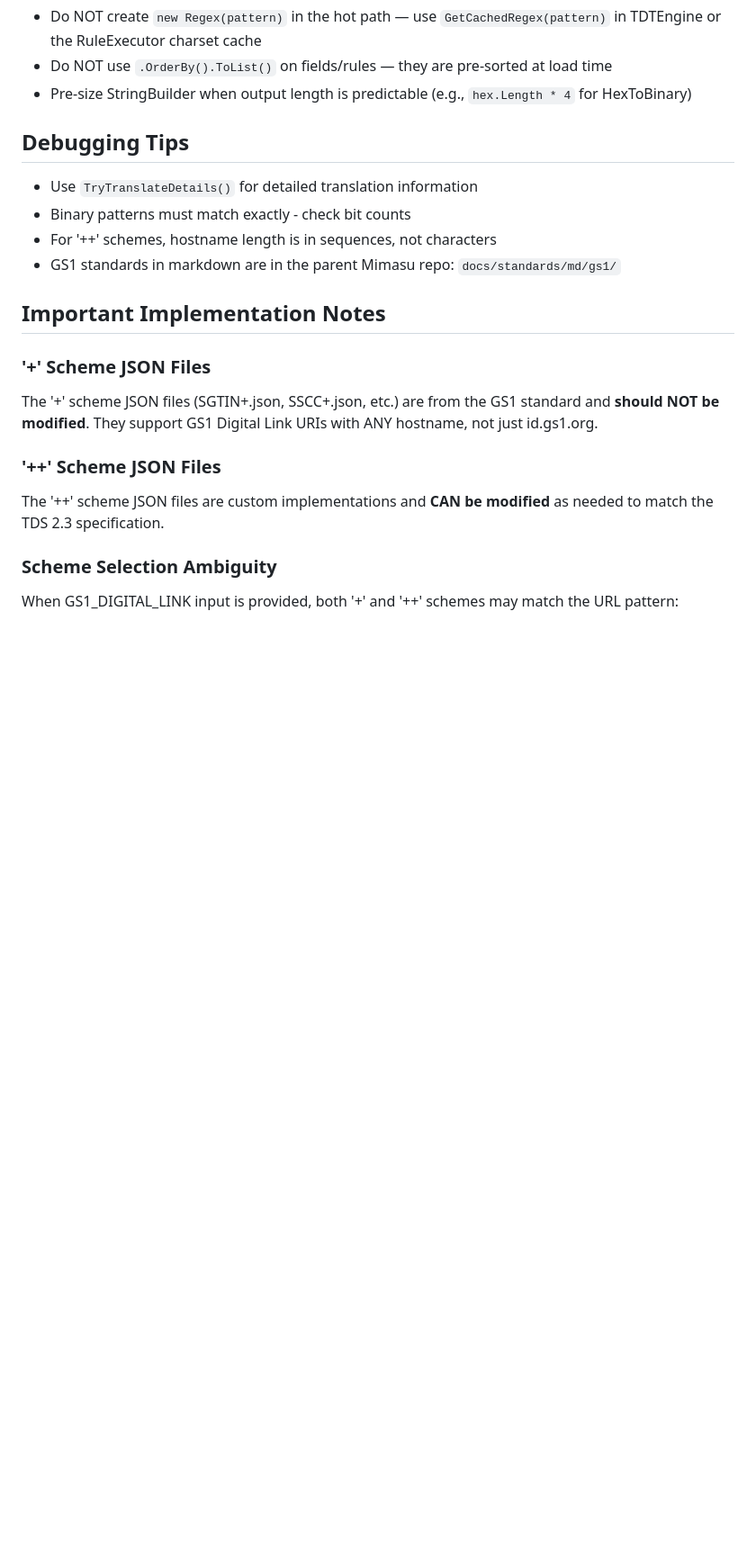
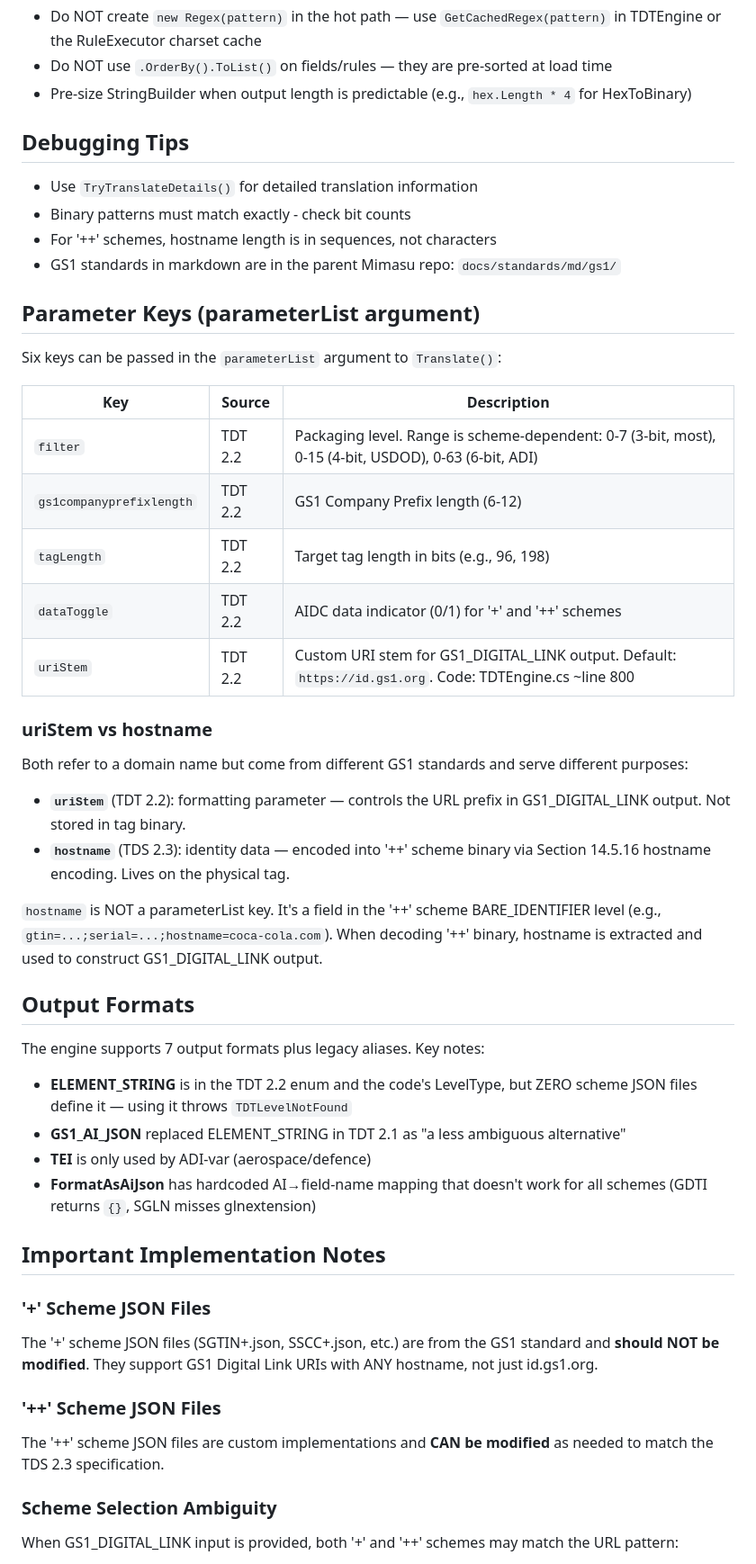
Before and after one commit to dannyhaak/TagDataTranslation, a Markdown page: CLAUDE.md, the part around the change. Shown at 90% size. GitHub-like rendering; blank space fills up the shorter version.

Commit message:
docs: add parameter keys and output formats reference to CLAUDE.md
Document all 5 parameterList keys, the uriStem vs hostname distinction,
and output format findings (ELEMENT_STRING dead, GS1_AI_JSON limitations).

Co-Authored-By: Claude Opus 4.6 <noreply@anthropic.com>

```diff
--- a/CLAUDE.md
+++ b/CLAUDE.md
@@ -278,6 +278,34 @@ Run with `dotnet run -c Release --project test/TagDataTranslation.Benchmarks`. R
 - For '++' schemes, hostname length is in sequences, not characters
 - GS1 standards in markdown are in the parent Mimasu repo: `docs/standards/md/gs1/`
 
+## Parameter Keys (parameterList argument)
+
+Six keys can be passed in the `parameterList` argument to `Translate()`:
+
+| Key | Source | Description |
+|-----|--------|-------------|
+| `filter` | TDT 2.2 | Packaging level. Range is scheme-dependent: 0-7 (3-bit, most), 0-15 (4-bit, USDOD), 0-63 (6-bit, ADI) |
+| `gs1companyprefixlength` | TDT 2.2 | GS1 Company Prefix length (6-12) |
+| `tagLength` | TDT 2.2 | Target tag length in bits (e.g., 96, 198) |
+| `dataToggle` | TDT 2.2 | AIDC data indicator (0/1) for '+' and '++' schemes |
+| `uriStem` | TDT 2.2 | Custom URI stem for GS1_DIGITAL_LINK output. Default: `https://id.gs1.org`. Code: TDTEngine.cs ~line 800 |
+
+### uriStem vs hostname
+
+Both refer to a domain name but come from different GS1 standards and serve different purposes:
+- **`uriStem`** (TDT 2.2): formatting parameter — controls the URL prefix in GS1_DIGITAL_LINK output. Not stored in tag binary.
+- **`hostname`** (TDS 2.3): identity data — encoded into '++' scheme binary via Section 14.5.16 hostname encoding. Lives on the physical tag.
+
+`hostname` is NOT a parameterList key. It's a field in the '++' scheme BARE_IDENTIFIER level (e.g., `gtin=...;serial=...;hostname=coca-cola.com`). When decoding '++' binary, hostname is extracted and used to construct GS1_DIGITAL_LINK output.
+
+## Output Formats
+
+The engine supports 7 output formats plus legacy aliases. Key notes:
+- **ELEMENT_STRING** is in the TDT 2.2 enum and the code's LevelType, but ZERO scheme JSON files define it — using it throws `TDTLevelNotFound`
+- **GS1_AI_JSON** replaced ELEMENT_STRING in TDT 2.1 as "a less ambiguous alternative"
+- **TEI** is only used by ADI-var (aerospace/defence)
+- **FormatAsAiJson** has hardcoded AI→field-name mapping that doesn't work for all schemes (GDTI returns `{}`, SGLN misses glnextension)
+
 ## Important Implementation Notes
 
 ### '+' Scheme JSON Files
```
